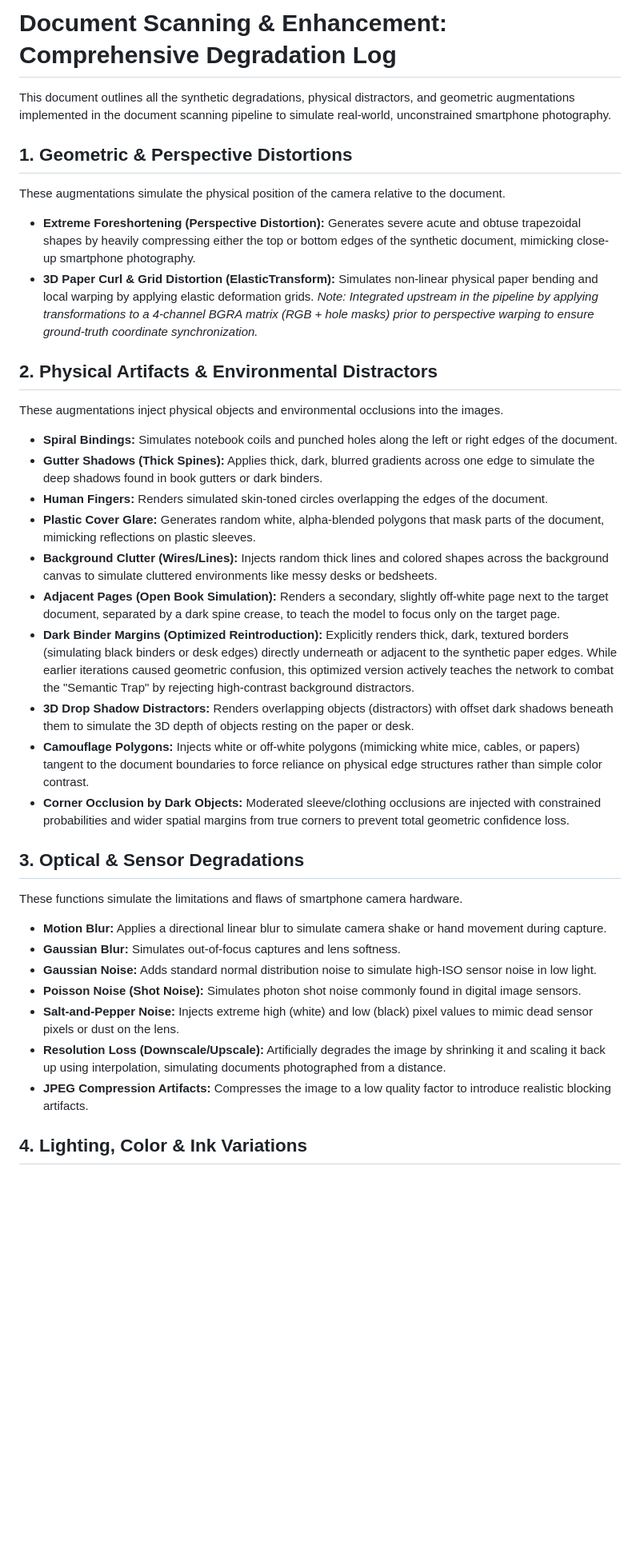
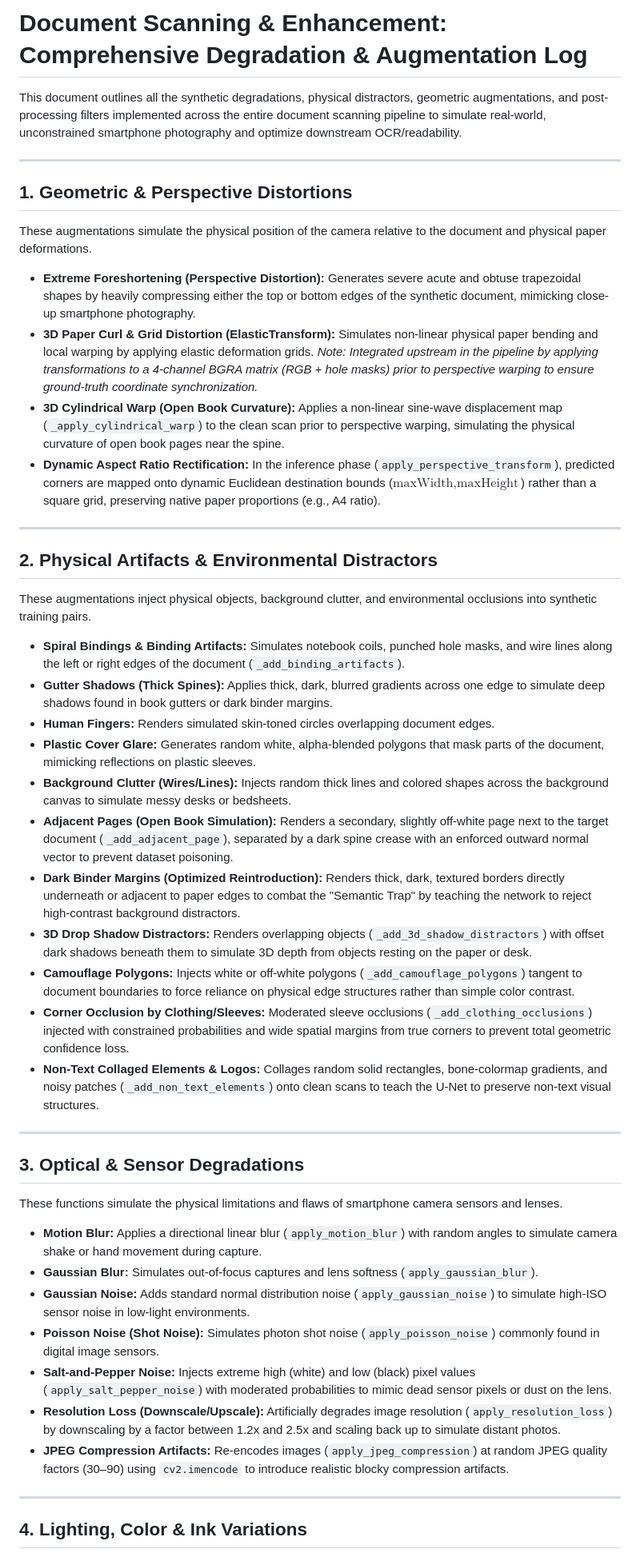
Before and after one commit to mahajialirezaei/AI-Document-Scanner-Pro, a Markdown page: docs/degradations_log.md, the part around one of its changes. Shown at 80% size. Rendered like a GitHub page; blank space fills up the shorter version.

Commit message:
docs: update degradation log to include augmentation details and enhance clarity

```diff
--- a/docs/degradations_log.md
+++ b/docs/degradations_log.md
@@ -1,40 +1,51 @@
-# Document Scanning & Enhancement: Comprehensive Degradation Log
+# Document Scanning & Enhancement: Comprehensive Degradation & Augmentation Log
 
-This document outlines all the synthetic degradations, physical distractors, and geometric augmentations implemented in the document scanning pipeline to simulate real-world, unconstrained smartphone photography.
+This document outlines all the synthetic degradations, physical distractors, geometric augmentations, and post-processing filters implemented across the entire document scanning pipeline to simulate real-world, unconstrained smartphone photography and optimize downstream OCR/readability.
+
+---
 
 ## 1. Geometric & Perspective Distortions
 
-These augmentations simulate the physical position of the camera relative to the document.
+These augmentations simulate the physical position of the camera relative to the document and physical paper deformations.
 
 * **Extreme Foreshortening (Perspective Distortion):** Generates severe acute and obtuse trapezoidal shapes by heavily compressing either the top or bottom edges of the synthetic document, mimicking close-up smartphone photography.
 * **3D Paper Curl & Grid Distortion (ElasticTransform):** Simulates non-linear physical paper bending and local warping by applying elastic deformation grids. *Note: Integrated upstream in the pipeline by applying transformations to a 4-channel BGRA matrix (RGB + hole masks) prior to perspective warping to ensure ground-truth coordinate synchronization.*
+* **3D Cylindrical Warp (Open Book Curvature):** Applies a non-linear sine-wave displacement map (`_apply_cylindrical_warp`) to the clean scan prior to perspective warping, simulating the physical curvature of open book pages near the spine.
+* **Dynamic Aspect Ratio Rectification:** In the inference phase (`apply_perspective_transform`), predicted corners are mapped onto dynamic Euclidean destination bounds ($\text{maxWidth}, \text{maxHeight}$) rather than a square grid, preserving native paper proportions (e.g., A4 ratio).
+
+---
 
 ## 2. Physical Artifacts & Environmental Distractors
 
-These augmentations inject physical objects and environmental occlusions into the images.
+These augmentations inject physical objects, background clutter, and environmental occlusions into synthetic training pairs.
 
-* **Spiral Bindings:** Simulates notebook coils and punched holes along the left or right edges of the document.
-* **Gutter Shadows (Thick Spines):** Applies thick, dark, blurred gradients across one edge to simulate the deep shadows found in book gutters or dark binders.
-* **Human Fingers:** Renders simulated skin-toned circles overlapping the edges of the document.
+* **Spiral Bindings & Binding Artifacts:** Simulates notebook coils, punched hole masks, and wire lines along the left or right edges of the document (`_add_binding_artifacts`).
+* **Gutter Shadows (Thick Spines):** Applies thick, dark, blurred gradients across one edge to simulate deep shadows found in book gutters or dark binder margins.
+* **Human Fingers:** Renders simulated skin-toned circles overlapping document edges.
 * **Plastic Cover Glare:** Generates random white, alpha-blended polygons that mask parts of the document, mimicking reflections on plastic sleeves.
-* **Background Clutter (Wires/Lines):** Injects random thick lines and colored shapes across the background canvas to simulate cluttered environments like messy desks or bedsheets.
-* **Adjacent Pages (Open Book Simulation):** Renders a secondary, slightly off-white page next to the target document, separated by a dark spine crease, to teach the model to focus only on the target page.
-* **Dark Binder Margins (Optimized Reintroduction):** Explicitly renders thick, dark, textured borders (simulating black binders or desk edges) directly underneath or adjacent to the synthetic paper edges. While earlier iterations caused geometric confusion, this optimized version actively teaches the network to combat the "Semantic Trap" by rejecting high-contrast background distractors.
-* **3D Drop Shadow Distractors:** Renders overlapping objects (distractors) with offset dark shadows beneath them to simulate the 3D depth of objects resting on the paper or desk.
-* **Camouflage Polygons:** Injects white or off-white polygons (mimicking white mice, cables, or papers) tangent to the document boundaries to force reliance on physical edge structures rather than simple color contrast.
-* **Corner Occlusion by Dark Objects:** Moderated sleeve/clothing occlusions are injected with constrained probabilities and wider spatial margins from true corners to prevent total geometric confidence loss.
+* **Background Clutter (Wires/Lines):** Injects random thick lines and colored shapes across the background canvas to simulate messy desks or bedsheets.
+* **Adjacent Pages (Open Book Simulation):** Renders a secondary, slightly off-white page next to the target document (`_add_adjacent_page`), separated by a dark spine crease with an enforced outward normal vector to prevent dataset poisoning.
+* **Dark Binder Margins (Optimized Reintroduction):** Renders thick, dark, textured borders directly underneath or adjacent to paper edges to combat the "Semantic Trap" by teaching the network to reject high-contrast background distractors.
+* **3D Drop Shadow Distractors:** Renders overlapping objects (`_add_3d_shadow_distractors`) with offset dark shadows beneath them to simulate 3D depth from objects resting on the paper or desk.
+* **Camouflage Polygons:** Injects white or off-white polygons (`_add_camouflage_polygons`) tangent to document boundaries to force reliance on physical edge structures rather than simple color contrast.
+* **Corner Occlusion by Clothing/Sleeves:** Moderated sleeve occlusions (`_add_clothing_occlusions`) injected with constrained probabilities and wide spatial margins from true corners to prevent total geometric confidence loss.
+* **Non-Text Collaged Elements & Logos:** Collages random solid rectangles, bone-colormap gradients, and noisy patches (`_add_non_text_elements`) onto clean scans to teach the U-Net to preserve non-text visual structures.
+
+---
 
 ## 3. Optical & Sensor Degradations
 
-These functions simulate the limitations and flaws of smartphone camera hardware.
+These functions simulate the physical limitations and flaws of smartphone camera sensors and lenses.
 
-* **Motion Blur:** Applies a directional linear blur to simulate camera shake or hand movement during capture.
-* **Gaussian Blur:** Simulates out-of-focus captures and lens softness.
-* **Gaussian Noise:** Adds standard normal distribution noise to simulate high-ISO sensor noise in low light.
-* **Poisson Noise (Shot Noise):** Simulates photon shot noise commonly found in digital image sensors.
-* **Salt-and-Pepper Noise:** Injects extreme high (white) and low (black) pixel values to mimic dead sensor pixels or dust on the lens.
-* **Resolution Loss (Downscale/Upscale):** Artificially degrades the image by shrinking it and scaling it back up using interpolation, simulating documents photographed from a distance.
-* **JPEG Compression Artifacts:** Compresses the image to a low quality factor to introduce realistic blocking artifacts.
+* **Motion Blur:** Applies a directional linear blur (`apply_motion_blur`) with random angles to simulate camera shake or hand movement during capture.
+* **Gaussian Blur:** Simulates out-of-focus captures and lens softness (`apply_gaussian_blur`).
+* **Gaussian Noise:** Adds standard normal distribution noise (`apply_gaussian_noise`) to simulate high-ISO sensor noise in low-light environments.
+* **Poisson Noise (Shot Noise):** Simulates photon shot noise (`apply_poisson_noise`) commonly found in digital image sensors.
+* **Salt-and-Pepper Noise:** Injects extreme high (white) and low (black) pixel values (`apply_salt_pepper_noise`) with moderated probabilities to mimic dead sensor pixels or dust on the lens.
+* **Resolution Loss (Downscale/Upscale):** Artificially degrades image resolution (`apply_resolution_loss`) by downscaling by a factor between 1.2x and 2.5x and scaling back up to simulate distant photos.
+* **JPEG Compression Artifacts:** Re-encodes images (`apply_jpeg_compression`) at random JPEG quality factors (30–90) using `cv2.imencode` to introduce realistic blocky compression artifacts.
+
+---
 
 ## 4. Lighting, Color & Ink Variations
 
```
Also changed, not shown: other parts of docs/degradations_log.md (+19 -5 lines).
